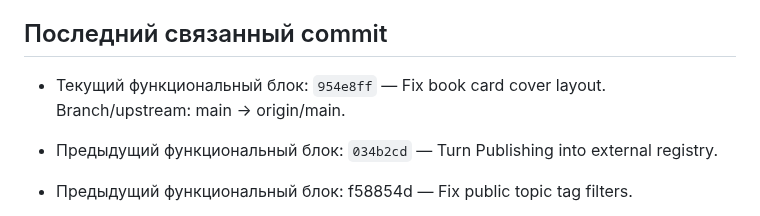
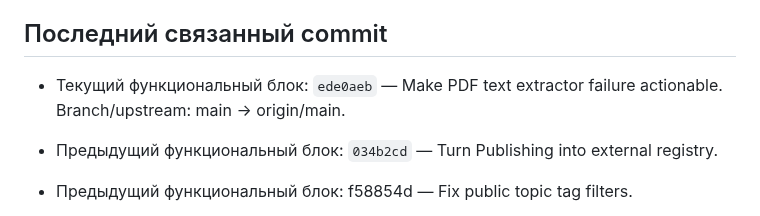
Before and after one commit to VAtapin/atapin-media, a Markdown page: PROJECT_STATUS.md, the part around the change. GitHub-like rendering.

Commit message:
Update project status

```diff
--- a/PROJECT_STATUS.md
+++ b/PROJECT_STATUS.md
@@ -102,7 +102,7 @@
 
 ## Последний связанный commit
 
-- Текущий функциональный блок: `954e8ff` — Fix book card cover layout. Branch/upstream: main → origin/main.
+- Текущий функциональный блок: `ede0aeb` — Make PDF text extractor failure actionable. Branch/upstream: main → origin/main.
 
 - Предыдущий функциональный блок: `034b2cd` — Turn Publishing into external registry.
 
```
